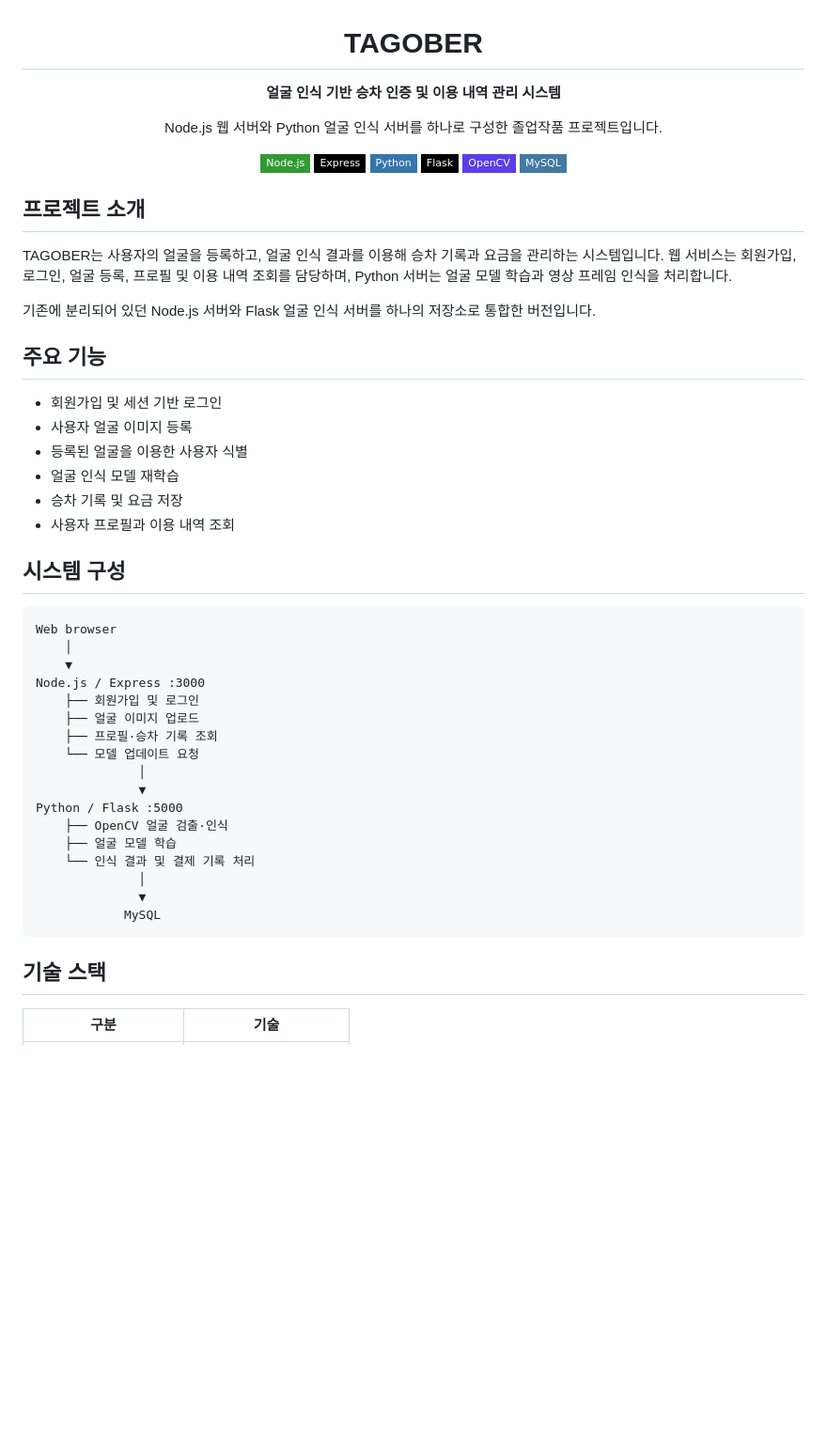
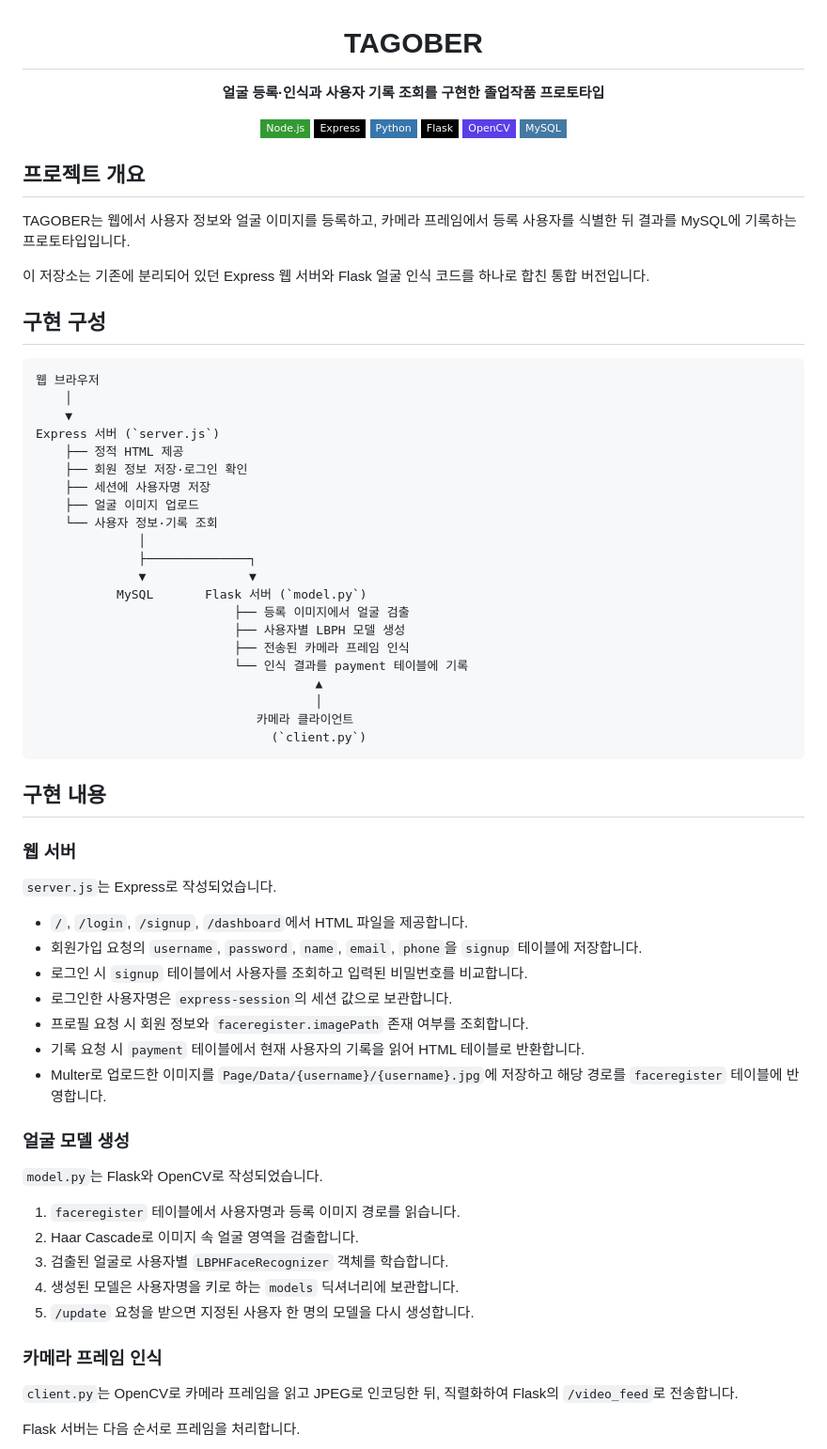
Before and after one commit to doogunwo/tagober, a Markdown page: README.md, the part around one of its changes. Shown at 94% size. Rendered like a GitHub page; badges without logos; blank space fills up the shorter version.

````diff
--- a/README.md
+++ b/README.md
@@ -2,9 +2,7 @@
 
 # TAGOBER
 
-**얼굴 인식 기반 승차 인증 및 이용 내역 관리 시스템**
-
-Node.js 웹 서버와 Python 얼굴 인식 서버를 하나로 구성한 졸업작품 프로젝트입니다.
+**얼굴 등록·인식과 사용자 기록 조회를 구현한 졸업작품 프로토타입**
 
 ![Node.js](https://img.shields.io/badge/Node.js-339933?style=flat-square&logo=nodedotjs&logoColor=white)
 ![Express](https://img.shields.io/badge/Express-000000?style=flat-square&logo=express&logoColor=white)
@@ -15,43 +13,65 @@ Node.js 웹 서버와 Python 얼굴 인식 서버를 하나로 구성한 졸업
 
 </div>
 
-## 프로젝트 소개
+## 프로젝트 개요
 
-TAGOBER는 사용자의 얼굴을 등록하고, 얼굴 인식 결과를 이용해 승차 기록과 요금을 관리하는 시스템입니다. 웹 서비스는 회원가입, 로그인, 얼굴 등록, 프로필 및 이용 내역 조회를 담당하며, Python 서버는 얼굴 모델 학습과 영상 프레임 인식을 처리합니다.
+TAGOBER는 웹에서 사용자 정보와 얼굴 이미지를 등록하고, 카메라 프레임에서 등록 사용자를 식별한 뒤 결과를 MySQL에 기록하는 프로토타입입니다.
 
-기존에 분리되어 있던 Node.js 서버와 Flask 얼굴 인식 서버를 하나의 저장소로 통합한 버전입니다.
+이 저장소는 기존에 분리되어 있던 Express 웹 서버와 Flask 얼굴 인식 코드를 하나로 합친 통합 버전입니다.
 
-## 주요 기능
-
-- 회원가입 및 세션 기반 로그인
-- 사용자 얼굴 이미지 등록
-- 등록된 얼굴을 이용한 사용자 식별
-- 얼굴 인식 모델 재학습
-- 승차 기록 및 요금 저장
-- 사용자 프로필과 이용 내역 조회
-
-## 시스템 구성
+## 구현 구성
 
 ```text
-Web browser
+웹 브라우저
     │
     ▼
-Node.js / Express :3000
-    ├── 회원가입 및 로그인
+Express 서버 (`server.js`)
+    ├── 정적 HTML 제공
+    ├── 회원 정보 저장·로그인 확인
+    ├── 세션에 사용자명 저장
     ├── 얼굴 이미지 업로드
-    ├── 프로필·승차 기록 조회
-    └── 모델 업데이트 요청
+    └── 사용자 정보·기록 조회
               │
-              ▼
-Python / Flask :5000
-    ├── OpenCV 얼굴 검출·인식
-    ├── 얼굴 모델 학습
-    └── 인식 결과 및 결제 기록 처리
-              │
-              ▼
-            MySQL
+              ├──────────────┐
+              ▼              ▼
+           MySQL       Flask 서버 (`model.py`)
+                           ├── 등록 이미지에서 얼굴 검출
+                           ├── 사용자별 LBPH 모델 생성
+                           ├── 전송된 카메라 프레임 인식
+                           └── 인식 결과를 payment 테이블에 기록
+                                      ▲
+                                      │
+                              카메라 클라이언트
+                                (`client.py`)
 ```
 
-## 기술 스택
+## 구현 내용
 
-| 구분 | 기술 |
+### 웹 서버
+
+`server.js`는 Express로 작성되었습니다.
+
+- `/`, `/login`, `/signup`, `/dashboard`에서 HTML 파일을 제공합니다.
+- 회원가입 요청의 `username`, `password`, `name`, `email`, `phone`을 `signup` 테이블에 저장합니다.
+- 로그인 시 `signup` 테이블에서 사용자를 조회하고 입력된 비밀번호를 비교합니다.
+- 로그인한 사용자명은 `express-session`의 세션 값으로 보관합니다.
+- 프로필 요청 시 회원 정보와 `faceregister.imagePath` 존재 여부를 조회합니다.
+- 기록 요청 시 `payment` 테이블에서 현재 사용자의 기록을 읽어 HTML 테이블로 반환합니다.
+- Multer로 업로드한 이미지를 `Page/Data/{username}/{username}.jpg`에 저장하고 해당 경로를 `faceregister` 테이블에 반영합니다.
+
+### 얼굴 모델 생성
+
+`model.py`는 Flask와 OpenCV로 작성되었습니다.
+
+1. `faceregister` 테이블에서 사용자명과 등록 이미지 경로를 읽습니다.
+2. Haar Cascade로 이미지 속 얼굴 영역을 검출합니다.
+3. 검출된 얼굴로 사용자별 `LBPHFaceRecognizer` 객체를 학습합니다.
+4. 생성된 모델은 사용자명을 키로 하는 `models` 딕셔너리에 보관합니다.
+5. `/update` 요청을 받으면 지정된 사용자 한 명의 모델을 다시 생성합니다.
+
+### 카메라 프레임 인식
+
+`client.py`는 OpenCV로 카메라 프레임을 읽고 JPEG로 인코딩한 뒤, 직렬화하여 Flask의 `/video_feed`로 전송합니다.
+
+Flask 서버는 다음 순서로 프레임을 처리합니다.
+
````
Also changed, not shown: other parts of README.md (+30 -107 lines).
